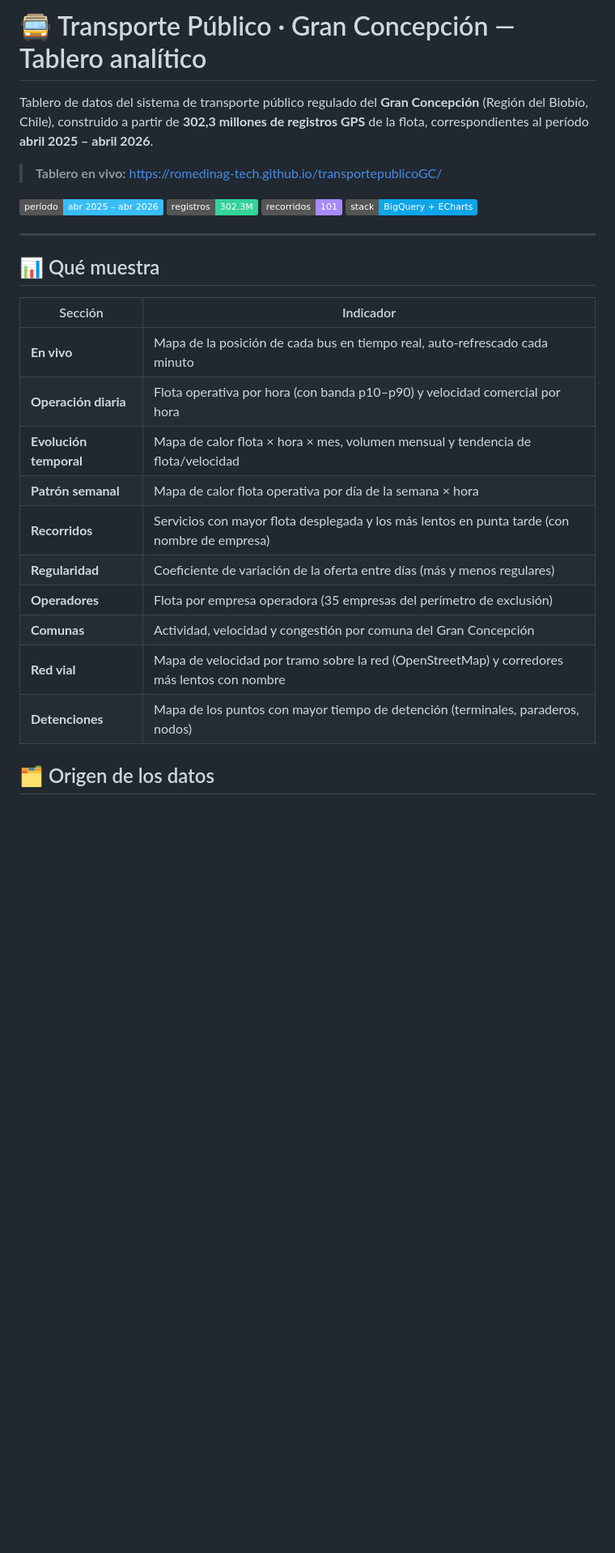
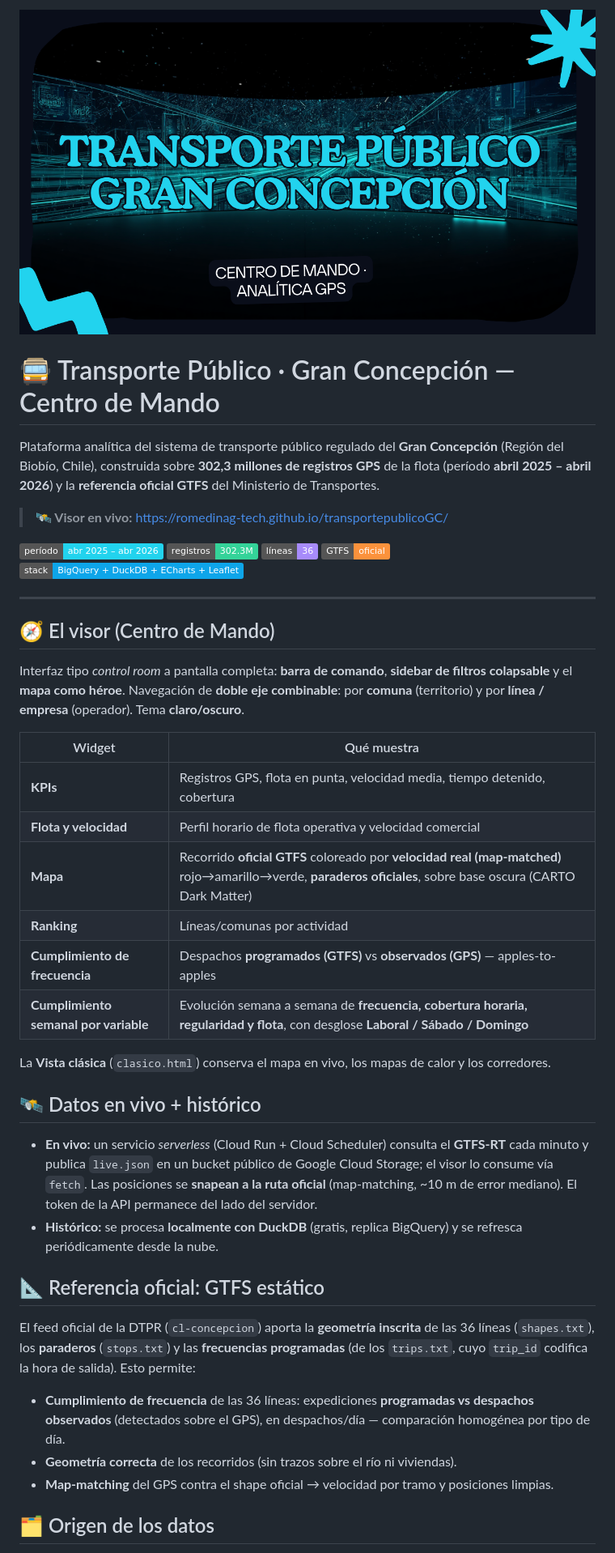
Before and after one commit to romedinag-tech/transportepublicoGC, a Markdown page: README.md, the part around one of its changes. Shown at 81% size. Drawn GitHub-style; pictures changed too: assets/brand/portada.png (added); badges without logos; blank space fills up the shorter version.

```diff
--- a/README.md
+++ b/README.md
@@ -1,30 +1,46 @@
-# 🚍 Transporte Público · Gran Concepción — Tablero analítico
+![Transporte Público Gran Concepción · Centro de Mando](assets/brand/portada.png)
 
-Tablero de datos del sistema de transporte público regulado del **Gran Concepción** (Región del Biobío, Chile), construido a partir de **302,3 millones de registros GPS** de la flota, correspondientes al período **abril 2025 – abril 2026**.
+# 🚍 Transporte Público · Gran Concepción — Centro de Mando
 
-> **Tablero en vivo:** https://romedinag-tech.github.io/transportepublicoGC/
+Plataforma analítica del sistema de transporte público regulado del **Gran Concepción** (Región del Biobío, Chile), construida sobre **302,3 millones de registros GPS** de la flota (período **abril 2025 – abril 2026**) y la **referencia oficial GTFS** del Ministerio de Transportes.
 
-![Período](https://img.shields.io/badge/per%C3%ADodo-abr%202025%20%E2%80%93%20abr%202026-38bdf8)
+> **🛰️ Visor en vivo:** https://romedinag-tech.github.io/transportepublicoGC/
+
+![Período](https://img.shields.io/badge/per%C3%ADodo-abr%202025%20%E2%80%93%20abr%202026-22d3ee)
 ![Registros](https://img.shields.io/badge/registros-302.3M-34d399)
-![Recorridos](https://img.shields.io/badge/recorridos-101-a78bfa)
-![Stack](https://img.shields.io/badge/stack-BigQuery%20%2B%20ECharts-0ea5e9)
+![Líneas](https://img.shields.io/badge/l%C3%ADneas-36-a78bfa)
+![GTFS](https://img.shields.io/badge/GTFS-oficial-fb923c)
+![Stack](https://img.shields.io/badge/stack-BigQuery%20%2B%20DuckDB%20%2B%20ECharts%20%2B%20Leaflet-0ea5e9)
 
 ---
 
-## 📊 Qué muestra
+## 🧭 El visor (Centro de Mando)
 
-| Sección | Indicador |
+Interfaz tipo *control room* a pantalla completa: **barra de comando**, **sidebar de filtros colapsable** y el **mapa como héroe**. Navegación de **doble eje combinable**: por **comuna** (territorio) y por **línea / empresa** (operador). Tema **claro/oscuro**.
+
+| Widget | Qué muestra |
 |---|---|
-| **En vivo** | Mapa de la posición de cada bus en tiempo real, auto-refrescado cada minuto |
-| **Operación diaria** | Flota operativa por hora (con banda p10–p90) y velocidad comercial por hora |
-| **Evolución temporal** | Mapa de calor flota × hora × mes, volumen mensual y tendencia de flota/velocidad |
-| **Patrón semanal** | Mapa de calor flota operativa por día de la semana × hora |
-| **Recorridos** | Servicios con mayor flota desplegada y los más lentos en punta tarde (con nombre de empresa) |
-| **Regularidad** | Coeficiente de variación de la oferta entre días (más y menos regulares) |
-| **Operadores** | Flota por empresa operadora (35 empresas del perímetro de exclusión) |
-| **Comunas** | Actividad, velocidad y congestión por comuna del Gran Concepción |
-| **Red vial** | Mapa de velocidad por tramo sobre la red (OpenStreetMap) y corredores más lentos con nombre |
-| **Detenciones** | Mapa de los puntos con mayor tiempo de detención (terminales, paraderos, nodos) |
+| **KPIs** | Registros GPS, flota en punta, velocidad media, tiempo detenido, cobertura |
+| **Flota y velocidad** | Perfil horario de flota operativa y velocidad comercial |
+| **Mapa** | Recorrido **oficial GTFS** coloreado por **velocidad real (map-matched)** rojo→amarillo→verde, **paraderos oficiales**, sobre base oscura (CARTO Dark Matter) |
+| **Ranking** | Líneas/comunas por actividad |
+| **Cumplimiento de frecuencia** | Despachos **programados (GTFS)** vs **observados (GPS)** — apples-to-apples |
+| **Cumplimiento semanal por variable** | Evolución semana a semana de **frecuencia, cobertura horaria, regularidad y flota**, con desglose **Laboral / Sábado / Domingo** |
+
+La **Vista clásica** (`clasico.html`) conserva el mapa en vivo, los mapas de calor y los corredores.
+
+## 🛰️ Datos en vivo + histórico
+
+- **En vivo:** un servicio *serverless* (Cloud Run + Cloud Scheduler) consulta el **GTFS-RT** cada minuto y publica `live.json` en un bucket público de Google Cloud Storage; el visor lo consume vía `fetch`. Las posiciones se **snapean a la ruta oficial** (map-matching, ~10 m de error mediano). El token de la API permanece del lado del servidor.
+- **Histórico:** se procesa **localmente con DuckDB** (gratis, replica BigQuery) y se refresca periódicamente desde la nube.
+
+## 📐 Referencia oficial: GTFS estático
+
+El feed oficial de la DTPR (`cl-concepcion`) aporta la **geometría inscrita** de las 36 líneas (`shapes.txt`), los **paraderos** (`stops.txt`) y las **frecuencias programadas** (de los `trips.txt`, cuyo `trip_id` codifica la hora de salida). Esto permite:
+
+- **Cumplimiento de frecuencia** de las 36 líneas: expediciones **programadas vs despachos observados** (detectados sobre el GPS), en despachos/día — comparación homogénea por tipo de día.
+- **Geometría correcta** de los recorridos (sin trazos sobre el río ni viviendas).
+- **Map-matching** del GPS contra el shape oficial → velocidad por tramo y posiciones limpias.
 
 ## 🗂️ Origen de los datos
 
```
Also changed, not shown: other parts of README.md (+24 -22 lines).
